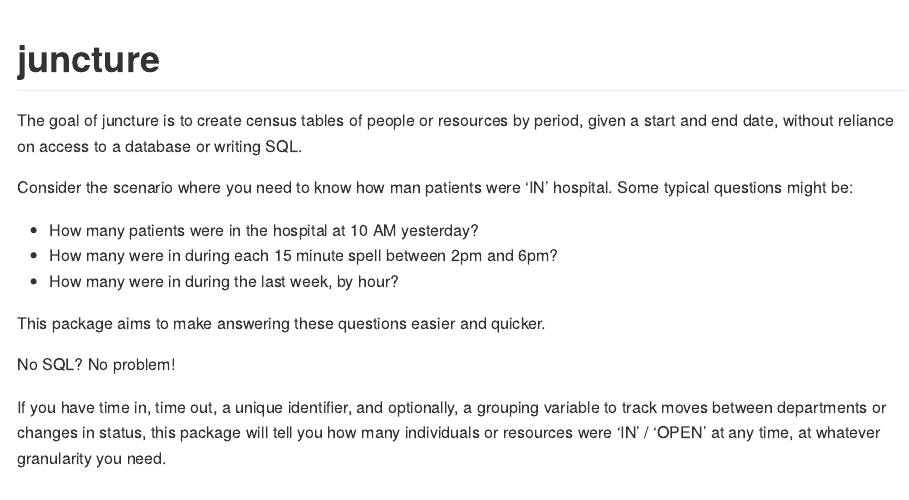
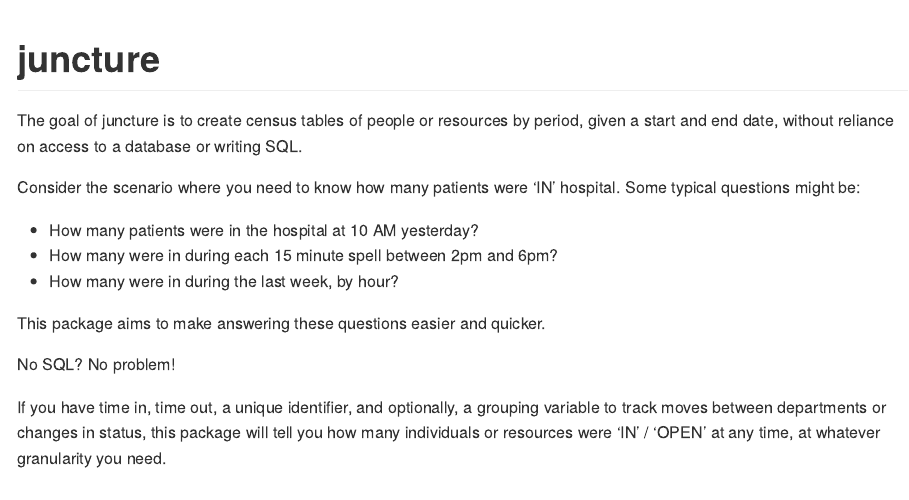
Before and after one commit to johnmackintosh/juncture, an R Markdown document (README.Rmd): the page in a window 1100 px wide, from its top. The pictures show the output file README.md that the author committed with the source, drawn offline in the style of GitHub; badge pictures from the web are left out.

Commit message:
description and typo in readme

```diff
--- a/README.Rmd
+++ b/README.Rmd
@@ -22,7 +22,7 @@
 
 The goal of juncture is to create census tables of people or resources by period, given a start and end date, without reliance on access to a database or writing SQL.
 
-Consider the scenario where you need to know how man patients were 'IN' hospital.
+Consider the scenario where you need to know how many patients were 'IN' hospital.
 Some typical questions might be:
 - How many patients were in the hospital at 10 AM yesterday?
 - How many were in during each 15 minute spell between 2pm and 6pm?
```
Also changed, not shown: README.md, 1 other file.
